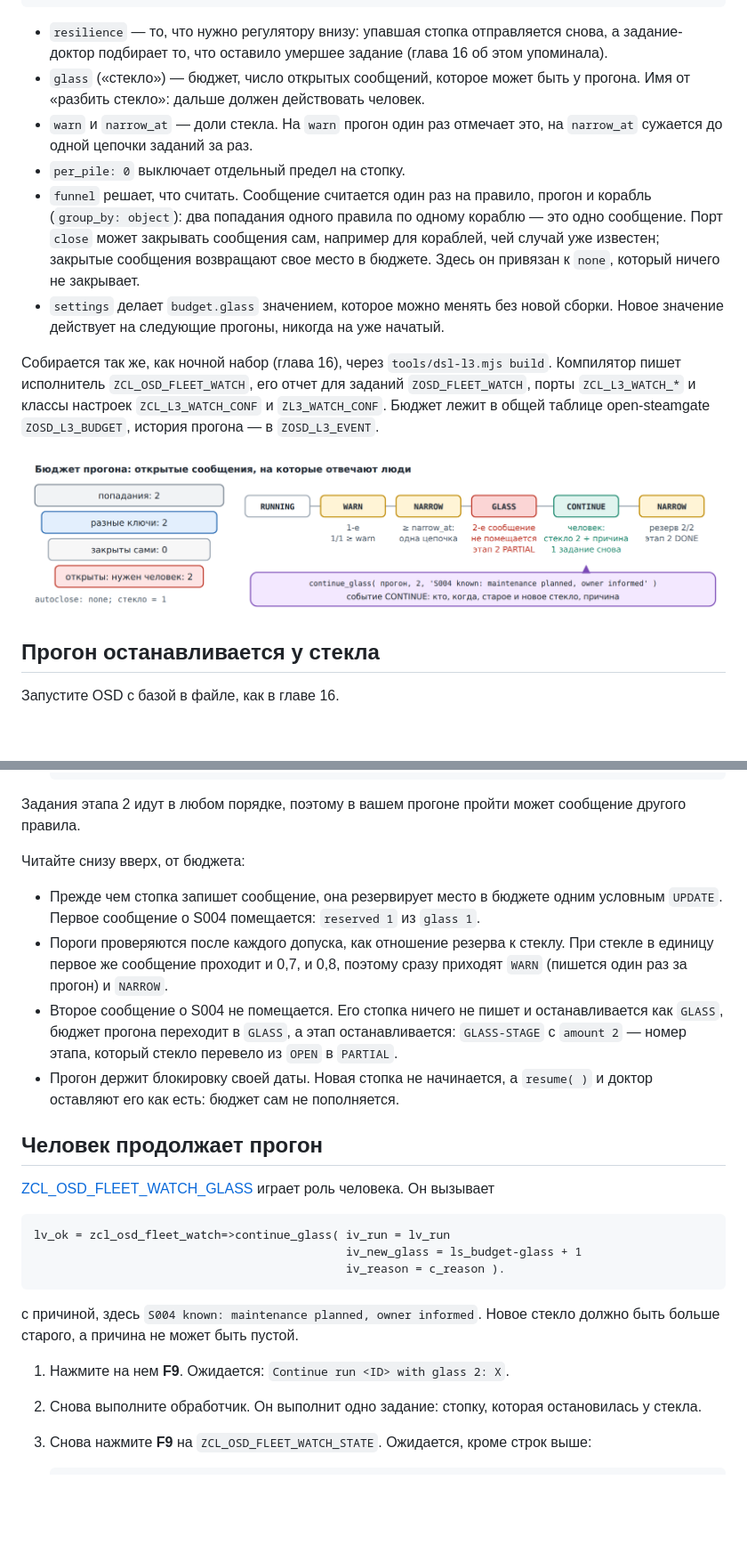
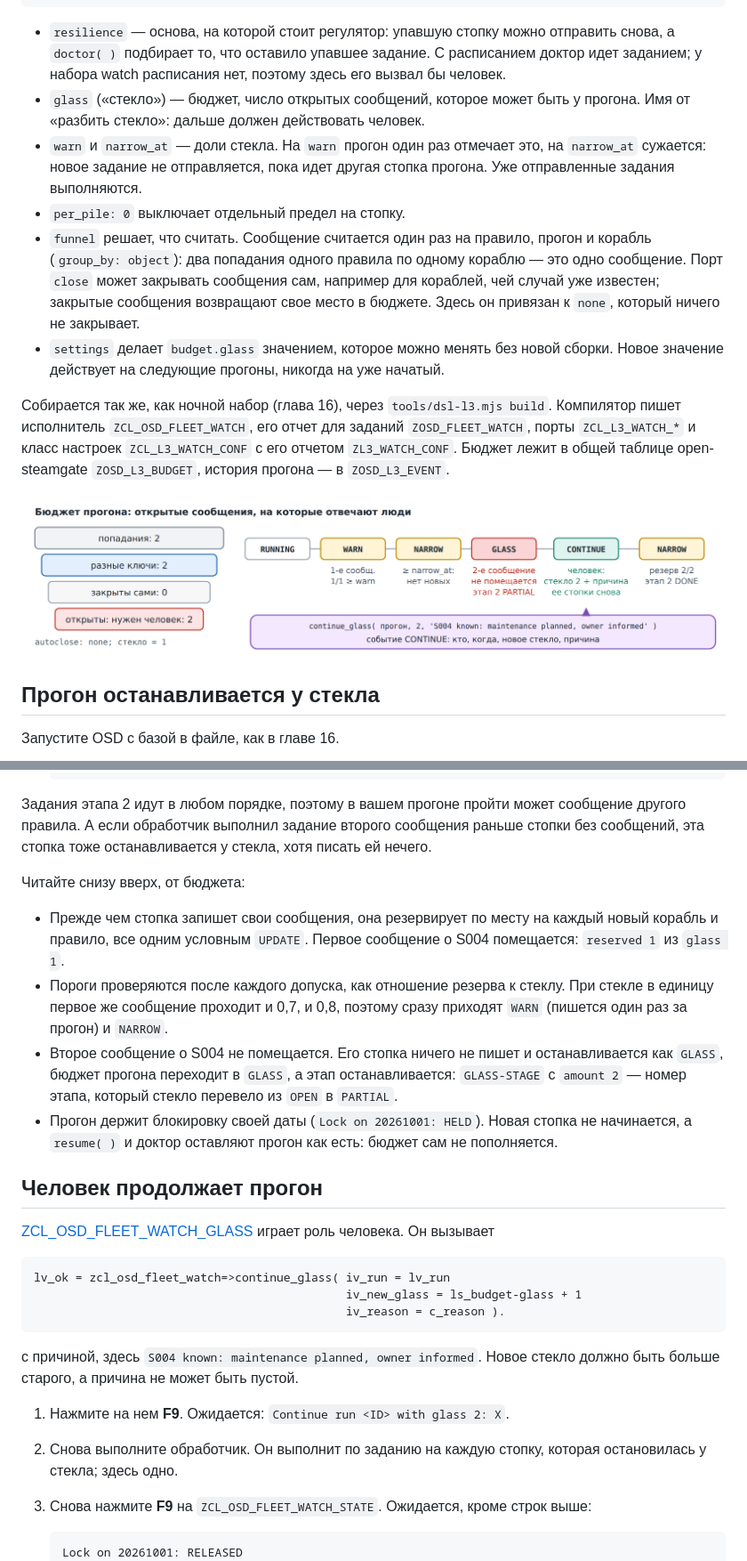
Before and after one commit to oisee/osg-demo, a Markdown page: book/ru/17-governor.md, 2 parts joined by grey strips. Shown at 89% size. GitHub-like rendering; pictures changed too: book/img/l3-glass.ru.png; blank space fills up the shorter version.

````diff
--- a/book/ru/17-governor.md
+++ b/book/ru/17-governor.md
@@ -31,13 +31,15 @@ settings:
   tunable: [budget.glass]
 ```
 
-- `resilience` — то, что нужно регулятору внизу: упавшая стопка отправляется
-  снова, а задание-доктор подбирает то, что оставило умершее задание (глава 16
-  об этом упоминала).
+- `resilience` — основа, на которой стоит регулятор: упавшую стопку можно
+  отправить снова, а `doctor( )` подбирает то, что оставило упавшее задание. С
+  расписанием доктор идет заданием; у набора watch расписания нет, поэтому
+  здесь его вызвал бы человек.
 - `glass` («стекло») — бюджет, число открытых сообщений, которое может быть у
   прогона. Имя от «разбить стекло»: дальше должен действовать человек.
 - `warn` и `narrow_at` — доли стекла. На `warn` прогон один раз отмечает это,
-  на `narrow_at` сужается до одной цепочки заданий за раз.
+  на `narrow_at` сужается: новое задание не отправляется, пока идет другая
+  стопка прогона. Уже отправленные задания выполняются.
 - `per_pile: 0` выключает отдельный предел на стопку.
 - `funnel` решает, что считать. Сообщение считается один раз на правило,
   прогон и корабль (`group_by: object`): два попадания одного правила по
@@ -51,7 +53,7 @@ settings:
 
 Собирается так же, как ночной набор (глава 16), через
 `tools/dsl-l3.mjs build`. Компилятор пишет исполнитель `ZCL_OSD_FLEET_WATCH`,
-его отчет для заданий `ZOSD_FLEET_WATCH`, порты `ZCL_L3_WATCH_*` и классы
-настроек `ZCL_L3_WATCH_CONF` и `ZL3_WATCH_CONF`. Бюджет лежит в общей таблице
+его отчет для заданий `ZOSD_FLEET_WATCH`, порты `ZCL_L3_WATCH_*` и класс
+настроек `ZCL_L3_WATCH_CONF` с его отчетом `ZL3_WATCH_CONF`. Бюджет лежит в общей таблице
 open-steamgate `ZOSD_L3_BUDGET`, история прогона — в `ZOSD_L3_EVENT`.
 
@@ -92,13 +95,15 @@ open-steamgate `ZOSD_L3_BUDGET`, история прогона — в `ZOSD_L3_E
    ```
 
 Задания этапа 2 идут в любом порядке, поэтому в вашем прогоне пройти может
-сообщение другого правила.
+сообщение другого правила. А если обработчик выполнил задание второго
+сообщения раньше стопки без сообщений, эта стопка тоже останавливается у
+стекла, хотя писать ей нечего.
 
 Читайте снизу вверх, от бюджета:
 
-- Прежде чем стопка запишет сообщение, она резервирует место в бюджете одним
-  условным `UPDATE`. Первое сообщение о S004 помещается: `reserved 1` из
-  `glass 1`.
+- Прежде чем стопка запишет свои сообщения, она резервирует по месту на
+  каждый новый корабль и правило, все одним условным `UPDATE`. Первое
+  сообщение о S004 помещается: `reserved 1` из `glass 1`.
 - Пороги проверяются после каждого допуска, как отношение резерва к стеклу.
   При стекле в единицу первое же сообщение проходит и 0,7, и 0,8, поэтому
   сразу приходят `WARN` (пишется один раз за прогон) и `NARROW`.
@@ -106,8 +111,9 @@ open-steamgate `ZOSD_L3_BUDGET`, история прогона — в `ZOSD_L3_E
   останавливается как `GLASS`, бюджет прогона переходит в `GLASS`, а этап
   останавливается: `GLASS-STAGE` с `amount 2` — номер этапа, который стекло
   перевело из `OPEN` в `PARTIAL`.
-- Прогон держит блокировку своей даты. Новая стопка не начинается, а
-  `resume( )` и доктор оставляют его как есть: бюджет сам не пополняется.
+- Прогон держит блокировку своей даты (`Lock on 20261001: HELD`). Новая
+  стопка не начинается, а `resume( )` и доктор оставляют прогон как есть:
+  бюджет сам не пополняется.
 
 ## Человек продолжает прогон
 
@@ -126,12 +132,13 @@ lv_ok = zcl_osd_fleet_watch=>continue_glass( iv_run = lv_run
 
 1. Нажмите на нем **F9**. Ожидается:
    `Continue run <ID> with glass 2: X`.
-2. Снова выполните обработчик. Он выполнит одно задание: стопку, которая
-   остановилась у стекла.
+2. Снова выполните обработчик. Он выполнит по заданию на каждую стопку,
+   которая остановилась у стекла; здесь одно.
 3. Снова нажмите **F9** на `ZCL_OSD_FLEET_WATCH_STATE`. Ожидается, кроме
    строк выше:
 
    ```
+   Lock on 20261001: RELEASED
    Stage 2 checks: DONE
      low-steam-voyage pile 2: DONE (STALE-PLAN)
    Budget: NARROW, glass 2, reserved 2, consumed 2, refunded 0
````
Also changed, not shown: other parts of book/ru/17-governor.md (+5 -5 lines), book/17-governor.md (+23 -17 lines), book/img/l3-glass.png, 3 other files.
